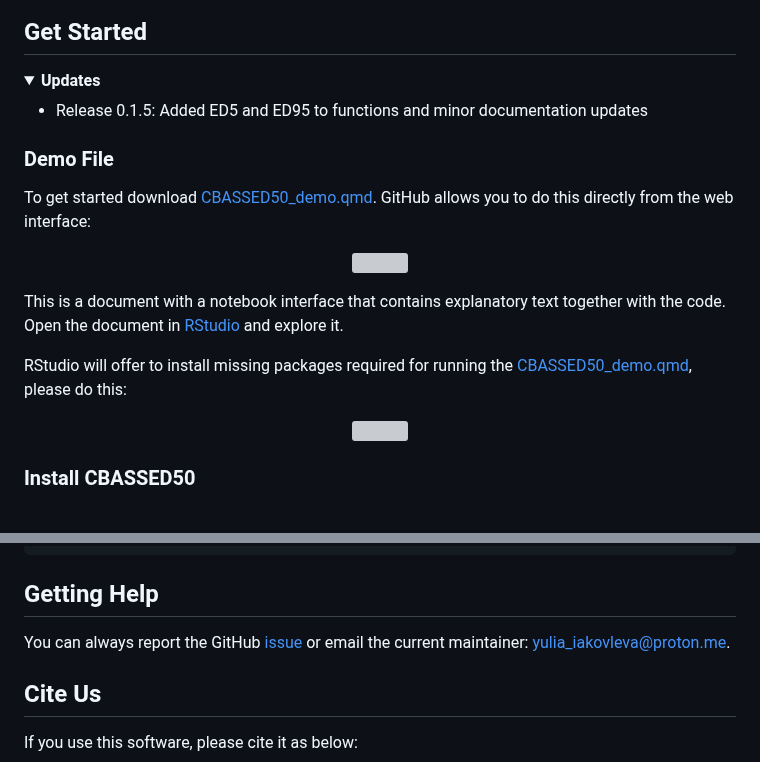
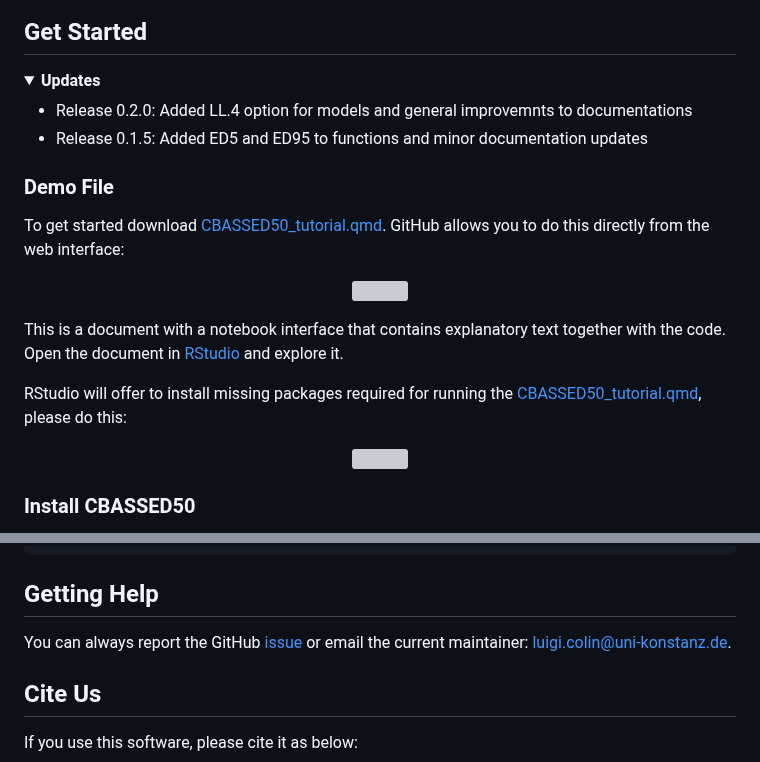
Before and after one commit to reefgenomics/CBASSED50, a Markdown page: README.md, 2 parts joined by grey strips. Rendered like a GitHub page; folded sections open; grey boxes are pictures that could not be loaded.

```diff
--- a/README.md
+++ b/README.md
@@ -13,13 +13,14 @@ Evensen, N. R., Parker, K. E., Oliver, T. A., Palumbi, S. R., Logan, C. A., Ryan
 <details>
 <summary><strong>Updates</strong></summary>
 <ul>
+  <li>Release 0.2.0: Added LL.4 option for models and general improvemnts to documentations</li>
   <li>Release 0.1.5: Added ED5 and ED95 to functions and minor documentation updates </li>
 </ul>
 </details>
 
 ### Demo File
 
-To get started download [CBASSED50_demo.qmd](https://github.com/reefgenomics/CBASSED50/blob/main/CBASSED50_demo.qmd). GitHub allows you to do this directly from the web interface:
+To get started download [CBASSED50_tutorial.qmd](CBASSED50_tutorial.qmd). GitHub allows you to do this directly from the web interface:
 
 <p align="center">
 
@@ -29,7 +30,7 @@ To get started download [CBASSED50_demo.qmd](https://github.com/reefgenomics/CBA
 
 This is a document with a notebook interface that contains explanatory text together with the code. Open the document in [RStudio](https://quarto.org/docs/get-started/hello/rstudio.html) and explore it.
 
-RStudio will offer to install missing packages required for running the [CBASSED50_demo.qmd](https://github.com/reefgenomics/CBASSED50/blob/main/CBASSED50_demo.qmd), please do this:
+RStudio will offer to install missing packages required for running the [CBASSED50_tutorial.qmd](CBASSED50_tutorial.qmd), please do this:
 
 <p align="center">
 
@@ -138,7 +140,7 @@ sudo apt-get install cmake
 
 ## Getting Help
 
-You can always report the GitHub [issue](https://github.com/reefgenomics/CBASSED50/issues) or email the current maintainer: [yulia_iakovleva@proton.me](mailto:yulia_iakovleva@proton.me).
+You can always report the GitHub [issue](https://github.com/reefgenomics/CBASSED50/issues) or email the current maintainer: [luigi.colin@uni-konstanz.de](mailto:luigi.colin@uni-konstanz.de).
 
 ## Cite Us
 
```
Also changed, not shown: other parts of README.md (+15 -14 lines).
